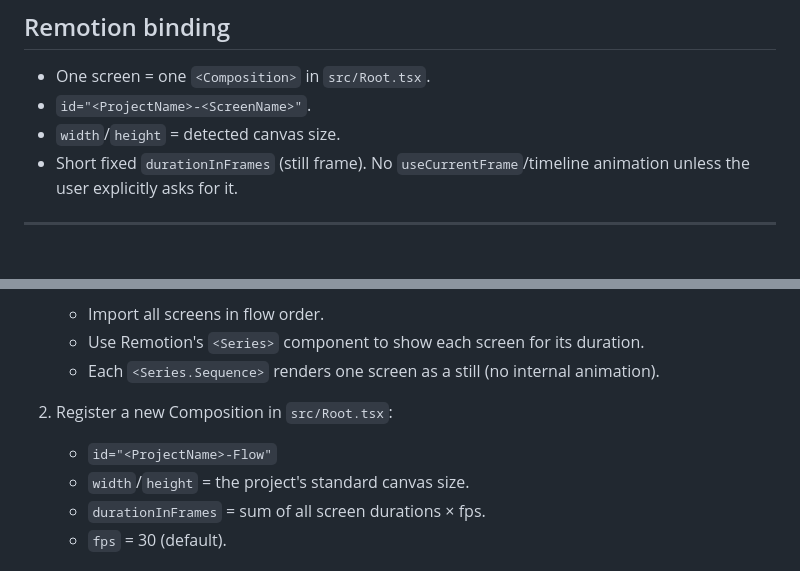
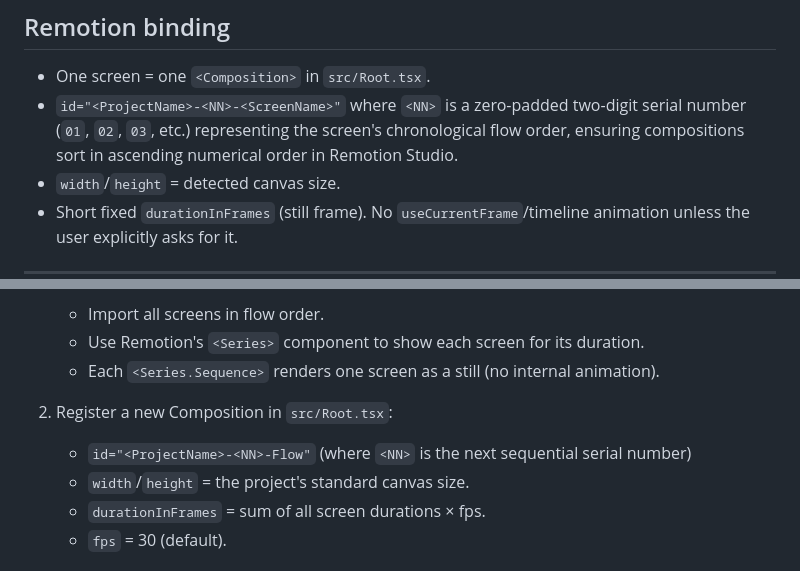
Before and after one commit to asifakhtar98/figma-remotion-studio-agent, a Markdown page: AGENTS.md, 2 parts joined by grey strips. GitHub-like rendering; blank space fills up the shorter version.

Commit message:
docs: add rule to AGENTS.md for 2-digit serial numbers in Composition IDs

```diff
--- a/AGENTS.md
+++ b/AGENTS.md
@@ -325,7 +325,7 @@ These things work in browsers but **silently break or look wrong** in Remotion
 ## Remotion binding
 
 - One screen = one `<Composition>` in `src/Root.tsx`.
-- `id="<ProjectName>-<ScreenName>"`.
+- `id="<ProjectName>-<NN>-<ScreenName>"` where `<NN>` is a zero-padded two-digit serial number (`01`, `02`, `03`, etc.) representing the screen's chronological flow order, ensuring compositions sort in ascending numerical order in Remotion Studio.
 - `width`/`height` = detected canvas size.
 - Short fixed `durationInFrames` (still frame). No `useCurrentFrame`/timeline
   animation unless the user explicitly asks for it.
@@ -549,7 +549,7 @@ the screens:
    - Each `<Series.Sequence>` renders one screen as a still (no internal animation).
 
 2. Register a new Composition in `src/Root.tsx`:
-   - `id="<ProjectName>-Flow"`
+   - `id="<ProjectName>-<NN>-Flow"` (where `<NN>` is the next sequential serial number)
    - `width`/`height` = the project's standard canvas size.
    - `durationInFrames` = sum of all screen durations × fps.
    - `fps` = 30 (default).
```
